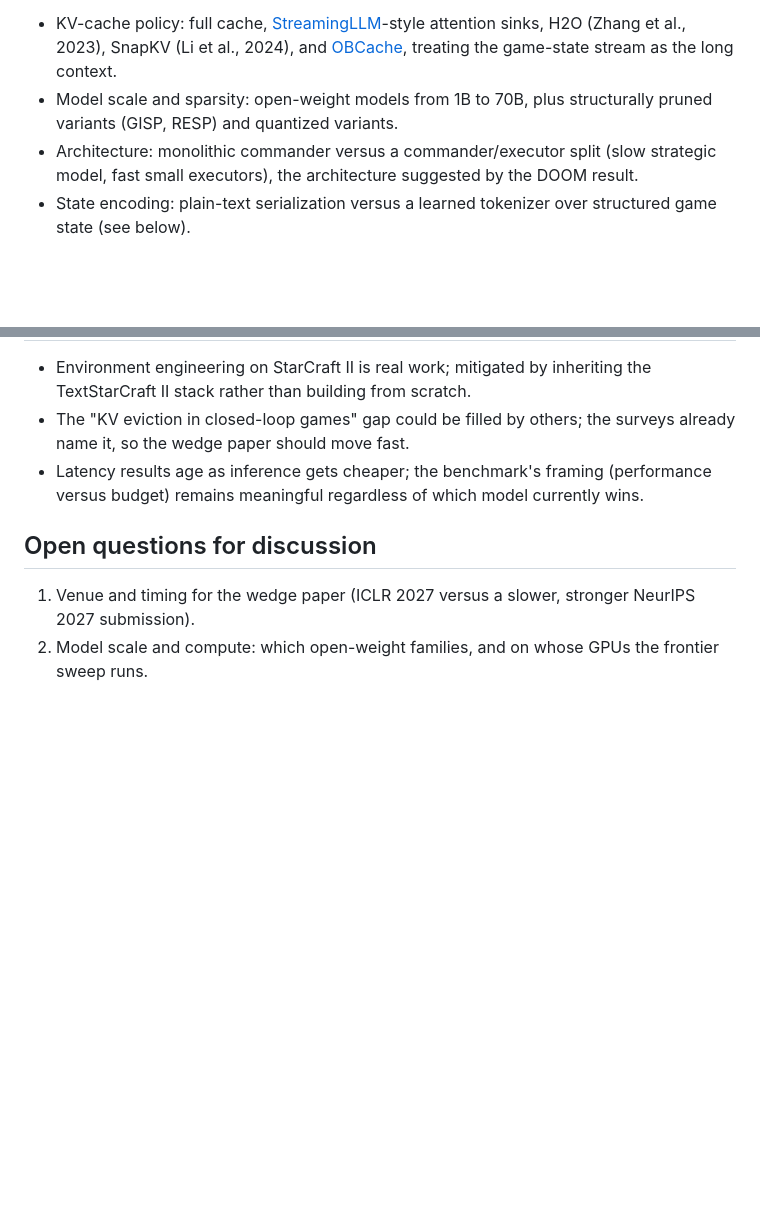
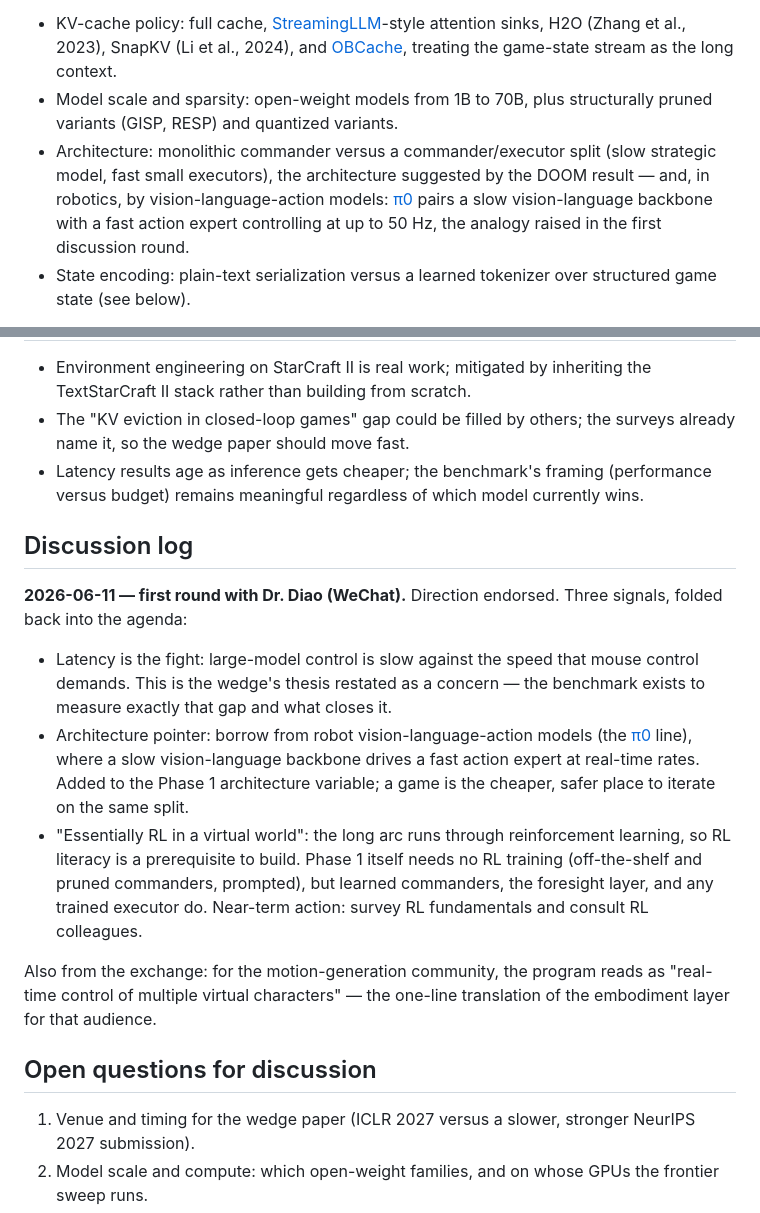
Before and after one commit to yuboshell/world-commander, a Markdown page: PROPOSAL.md, 2 parts joined by grey strips. GitHub-like rendering; blank space fills up the shorter version.

Commit message:
proposal: fold Diao round-1 outcomes (π0 architecture support, discussion log)
Co-Authored-By: Claude Fable 5 <noreply@anthropic.com>

```diff
--- a/PROPOSAL.md
+++ b/PROPOSAL.md
@@ -57,7 +57,7 @@ Experimental variables.
 
 - KV-cache policy: full cache, [StreamingLLM](https://arxiv.org/abs/2309.17453)-style attention sinks, H2O (Zhang et al., 2023), SnapKV (Li et al., 2024), and [OBCache](https://arxiv.org/abs/2510.07651), treating the game-state stream as the long context.
 - Model scale and sparsity: open-weight models from 1B to 70B, plus structurally pruned variants (GISP, RESP) and quantized variants.
-- Architecture: monolithic commander versus a commander/executor split (slow strategic model, fast small executors), the architecture suggested by the DOOM result.
+- Architecture: monolithic commander versus a commander/executor split (slow strategic model, fast small executors), the architecture suggested by the DOOM result — and, in robotics, by vision-language-action models: [π0](https://arxiv.org/abs/2410.24164) pairs a slow vision-language backbone with a fast action expert controlling at up to 50 Hz, the analogy raised in the first discussion round.
 - State encoding: plain-text serialization versus a learned tokenizer over structured game state (see below).
 
 Metrics. Win rate against fixed built-in AI levels as a function of (decision latency budget, VRAM budget): an efficiency frontier rather than a single score. Secondary: actions issued per minute, decision deadline misses, tokens per decision.
@@ -100,6 +100,16 @@ The wedge paper needs two things at once: the efficiency-methods stack (cache ev
 - The "KV eviction in closed-loop games" gap could be filled by others; the surveys already name it, so the wedge paper should move fast.
 - Latency results age as inference gets cheaper; the benchmark's framing (performance versus budget) remains meaningful regardless of which model currently wins.
 
+## Discussion log
+
+**2026-06-11 — first round with Dr. Diao (WeChat).** Direction endorsed. Three signals, folded back into the agenda:
+
+- Latency is the fight: large-model control is slow against the speed that mouse control demands. This is the wedge's thesis restated as a concern — the benchmark exists to measure exactly that gap and what closes it.
+- Architecture pointer: borrow from robot vision-language-action models (the [π0](https://arxiv.org/abs/2410.24164) line), where a slow vision-language backbone drives a fast action expert at real-time rates. Added to the Phase 1 architecture variable; a game is the cheaper, safer place to iterate on the same split.
+- "Essentially RL in a virtual world": the long arc runs through reinforcement learning, so RL literacy is a prerequisite to build. Phase 1 itself needs no RL training (off-the-shelf and pruned commanders, prompted), but learned commanders, the foresight layer, and any trained executor do. Near-term action: survey RL fundamentals and consult RL colleagues.
+
+Also from the exchange: for the motion-generation community, the program reads as "real-time control of multiple virtual characters" — the one-line translation of the embodiment layer for that audience.
+
 ## Open questions for discussion
 
 1. Venue and timing for the wedge paper (ICLR 2027 versus a slower, stronger NeurIPS 2027 submission).
```
